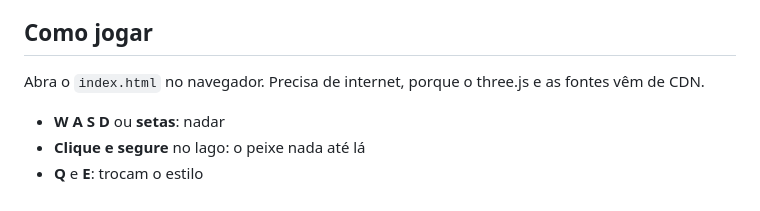
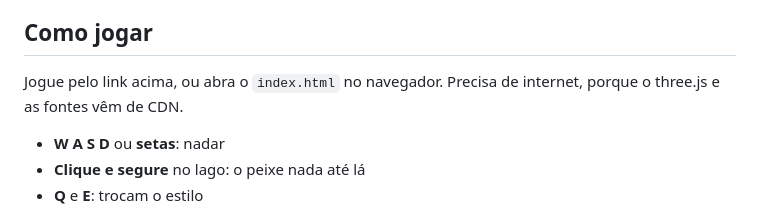
Before and after one commit to mikaelmgm/lago-dos-estilos, a Markdown page: README.md, the part around one of its changes. Rendered like a GitHub page.

Commit message:
README: link para jogar no GitHub Pages
Co-Authored-By: Claude Opus 5.5 <noreply@anthropic.com>

```diff
--- a/README.md
+++ b/README.md
@@ -5,6 +7,6 @@ Um peixinho nadando num lago, desenhado em 45 estilos de arte diferentes. Você
 ## Como jogar
 
-Abra o `index.html` no navegador. Precisa de internet, porque o three.js e as fontes vêm de CDN.
+Jogue pelo link acima, ou abra o `index.html` no navegador. Precisa de internet, porque o three.js e as fontes vêm de CDN.
 
 - **W A S D** ou **setas**: nadar
 - **Clique e segure** no lago: o peixe nada até lá
```
Also changed, not shown: other parts of README.md (+2 -0 lines).
